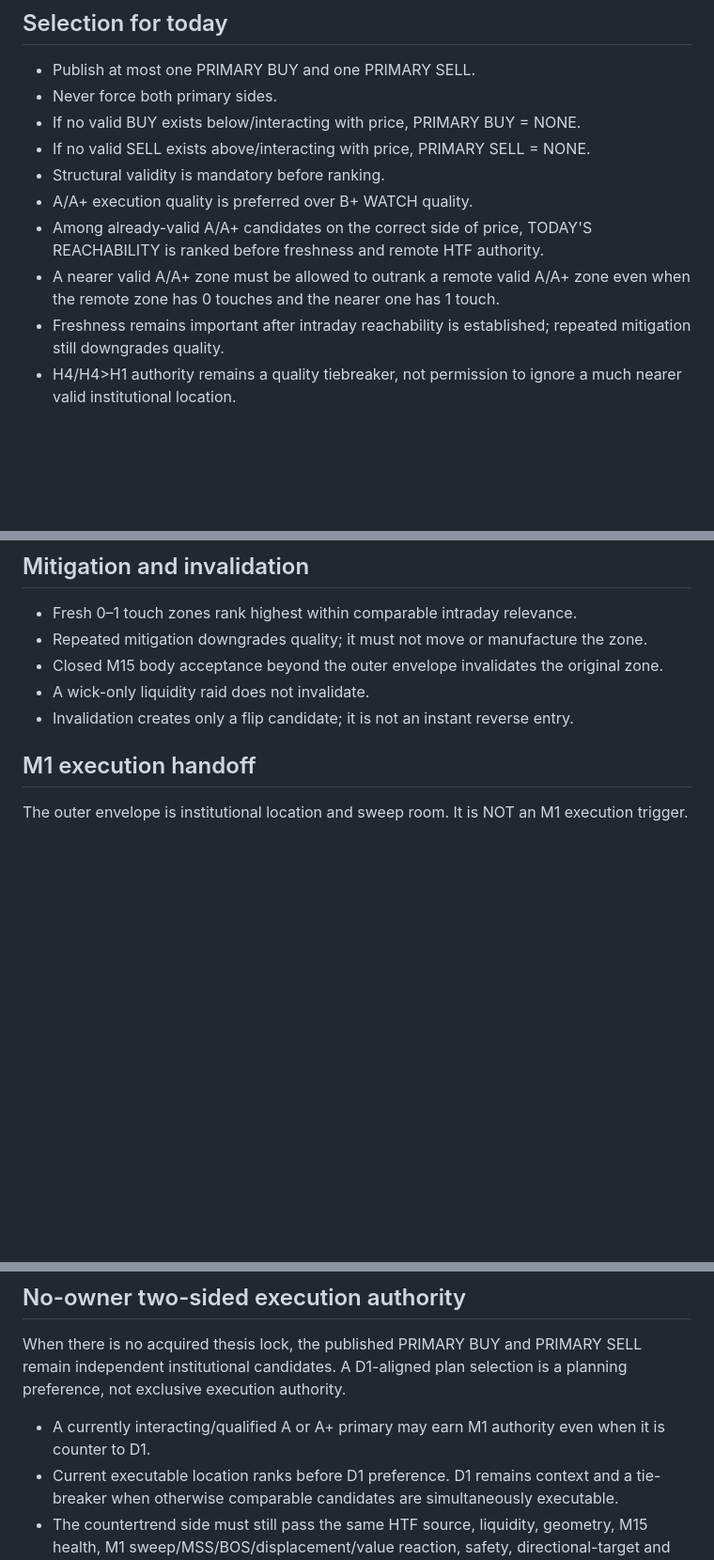
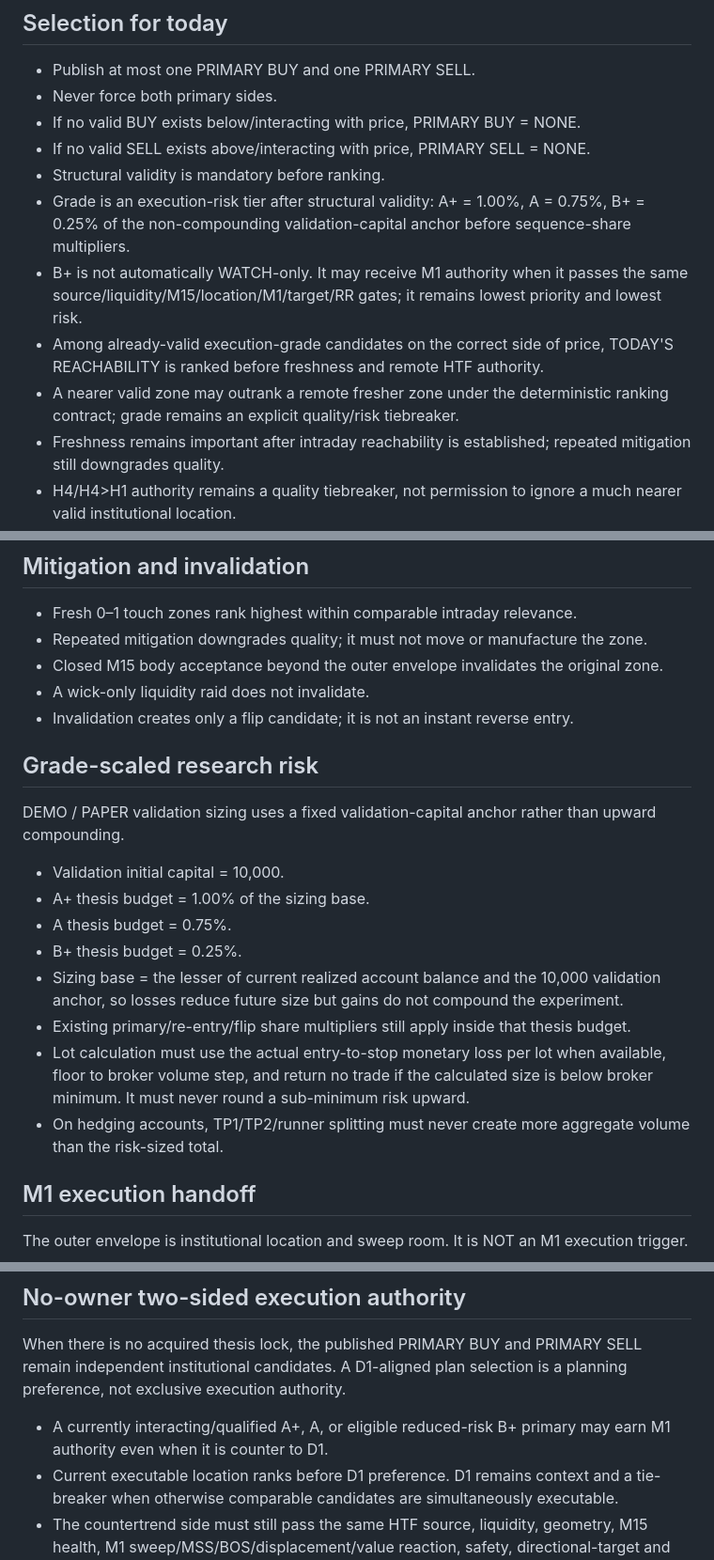
Before and after one commit to Davemafy/icloud, a Markdown page: docs/ZONE_FORMATION_PROMPT_CONTRACT_2026-09-14.md, 3 parts joined by grey strips. Shown at 94% size. Drawn GitHub-style; blank space fills up the shorter version.

Commit message:
v6.5.49 document B+ execution and grade-scaled risk

```diff
--- a/docs/ZONE_FORMATION_PROMPT_CONTRACT_2026-09-14.md
+++ b/docs/ZONE_FORMATION_PROMPT_CONTRACT_2026-09-14.md
@@ -77,9 +77,10 @@ This is mandatory for the intraday alert map:
 - If no valid BUY exists below/interacting with price, PRIMARY BUY = NONE.
 - If no valid SELL exists above/interacting with price, PRIMARY SELL = NONE.
 - Structural validity is mandatory before ranking.
-- A/A+ execution quality is preferred over B+ WATCH quality.
-- Among already-valid A/A+ candidates on the correct side of price, TODAY'S REACHABILITY is ranked before freshness and remote HTF authority.
-- A nearer valid A/A+ zone must be allowed to outrank a remote valid A/A+ zone even when the remote zone has 0 touches and the nearer one has 1 touch.
+- Grade is an execution-risk tier after structural validity: A+ = 1.00%, A = 0.75%, B+ = 0.25% of the non-compounding validation-capital anchor before sequence-share multipliers.
+- B+ is not automatically WATCH-only. It may receive M1 authority when it passes the same source/liquidity/M15/location/M1/target/RR gates; it remains lowest priority and lowest risk.
+- Among already-valid execution-grade candidates on the correct side of price, TODAY'S REACHABILITY is ranked before freshness and remote HTF authority.
+- A nearer valid zone may outrank a remote fresher zone under the deterministic ranking contract; grade remains an explicit quality/risk tiebreaker.
 - Freshness remains important after intraday reachability is established; repeated mitigation still downgrades quality.
 - H4/H4>H1 authority remains a quality tiebreaker, not permission to ignore a much nearer valid institutional location.
 - Distance never creates a zone and never excuses missing BSL/SSL.
@@ -118,6 +119,19 @@ The MT5 chart is presentation only; rendering cannot create or authorize zones.
 - Closed M15 body acceptance beyond the outer envelope invalidates the original zone.
 - A wick-only liquidity raid does not invalidate.
 - Invalidation creates only a flip candidate; it is not an instant reverse entry.
+
+## Grade-scaled research risk
+
+DEMO / PAPER validation sizing uses a fixed validation-capital anchor rather than upward compounding.
+
+- Validation initial capital = 10,000.
+- A+ thesis budget = 1.00% of the sizing base.
+- A thesis budget = 0.75%.
+- B+ thesis budget = 0.25%.
+- Sizing base = the lesser of current realized account balance and the 10,000 validation anchor, so losses reduce future size but gains do not compound the experiment.
+- Existing primary/re-entry/flip share multipliers still apply inside that thesis budget.
+- Lot calculation must use the actual entry-to-stop monetary loss per lot when available, floor to broker volume step, and return no trade if the calculated size is below broker minimum. It must never round a sub-minimum risk upward.
+- On hedging accounts, TP1/TP2/runner splitting must never create more aggregate volume than the risk-sized total.
 
 ## M1 execution handoff
 
@@ -196,7 +210,7 @@ When there is no acquired thesis lock, the published PRIMARY BUY and PRIMARY SEL
 institutional candidates. A D1-aligned plan selection is a planning preference, not exclusive execution
 authority.
 
-- A currently interacting/qualified A or A+ primary may earn M1 authority even when it is counter to D1.
+- A currently interacting/qualified A+, A, or eligible reduced-risk B+ primary may earn M1 authority even when it is counter to D1.
 - Current executable location ranks before D1 preference. D1 remains context and a tie-breaker when
   otherwise comparable candidates are simultaneously executable.
 - The countertrend side must still pass the same HTF source, liquidity, geometry, M15 health, M1
```
